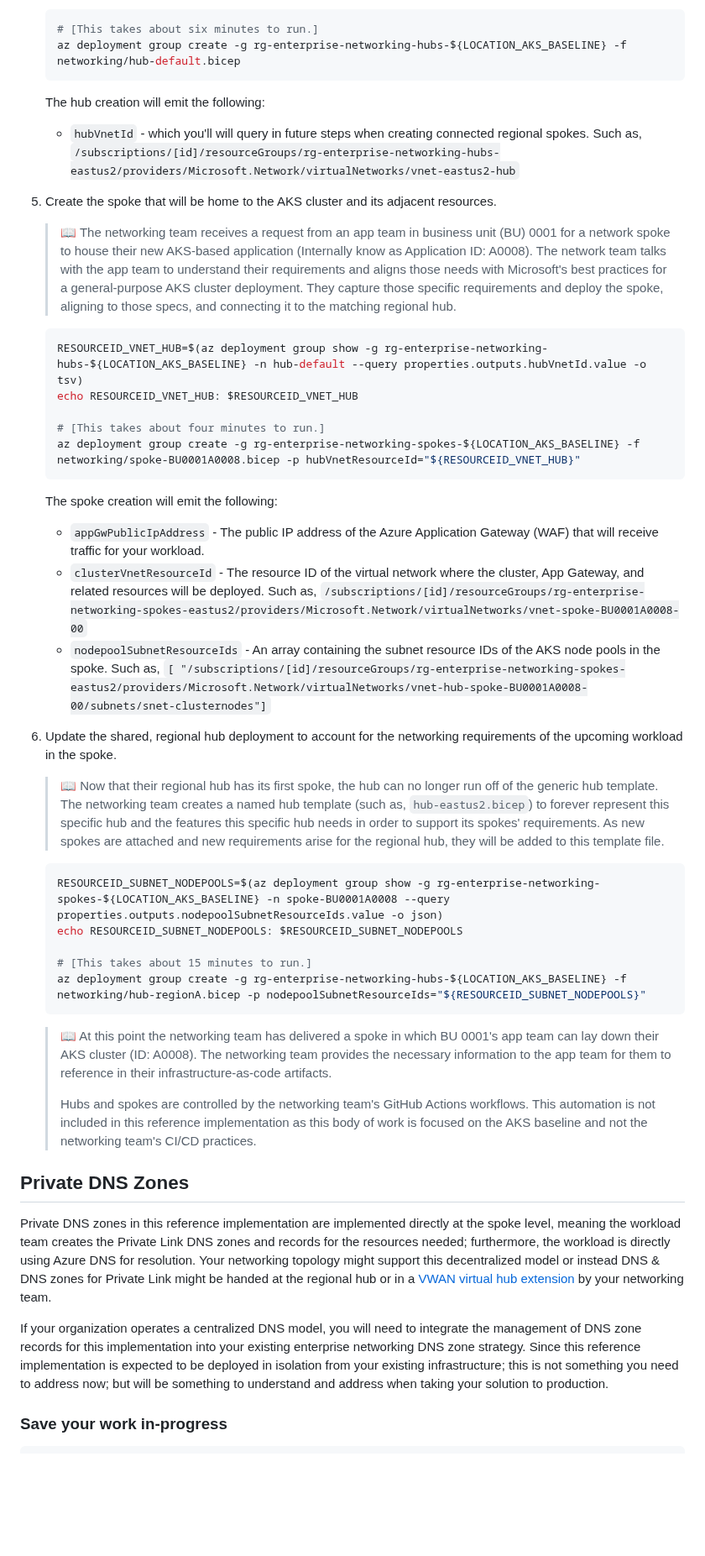
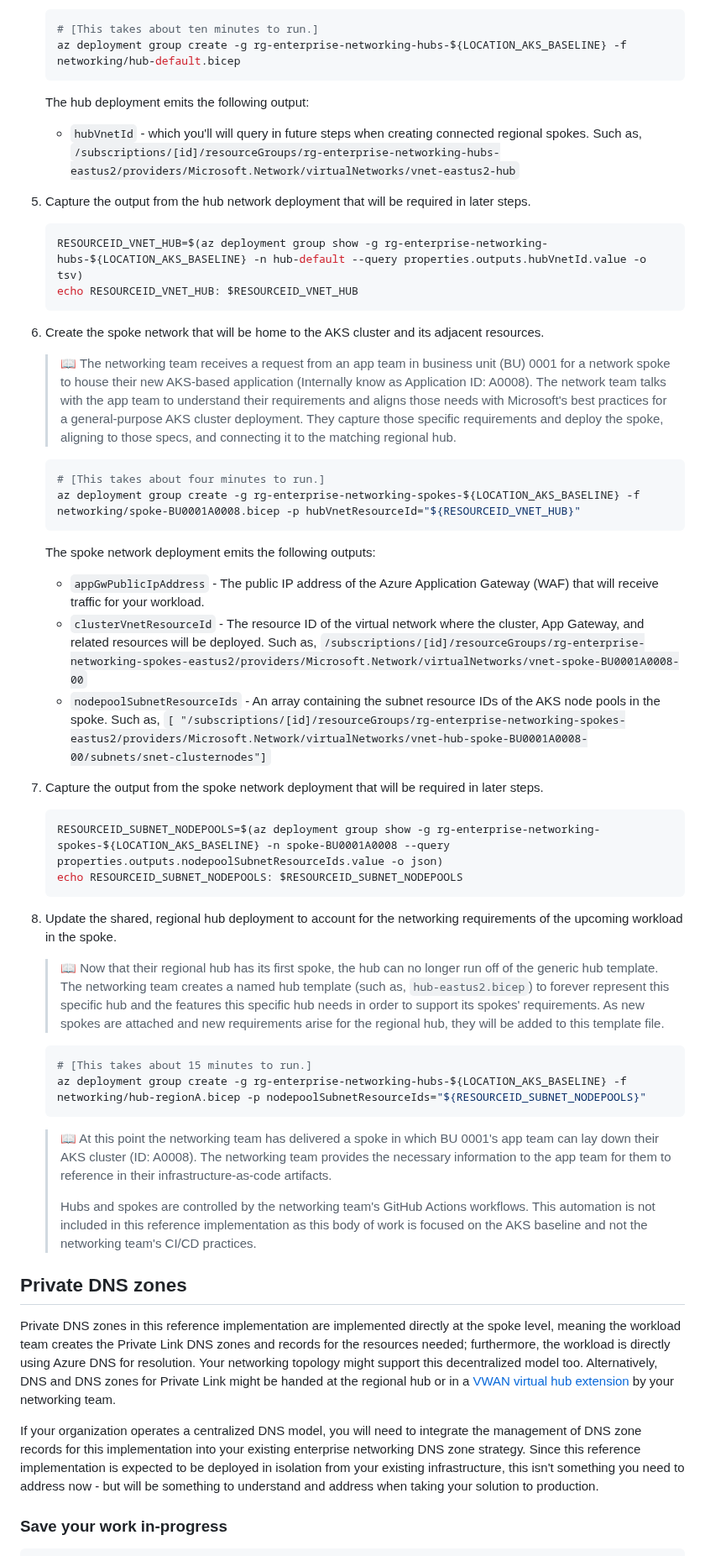
Before and after one commit to mspnp/aks-baseline, a Markdown page: docs/deploy/04-networking.md, the part around the change. Shown at 84% size. Drawn GitHub-style; blank space fills up the shorter version.

Commit message:
Update step 4

````diff
--- a/docs/deploy/04-networking.md
+++ b/docs/deploy/04-networking.md
@@ -68,40 +68,48 @@ The following two resource groups will be created and populated with networking
    > Note: The subnets for Azure Bastion and cross-premises connectivity are deployed in this reference architecture, but the resources are not deployed. Since this reference implementation is expected to be deployed isolated from existing infrastructure; these IP addresses should not conflict with any existing networking you have, even if those IP addresses overlap. If you need to connect the reference implementation to existing networks, you will need to adjust the IP space as per your requirements as to not conflict in the reference ARM templates.
 
    ```bash
-   # [This takes about six minutes to run.]
+   # [This takes about ten minutes to run.]
    az deployment group create -g rg-enterprise-networking-hubs-${LOCATION_AKS_BASELINE} -f networking/hub-default.bicep
    ```
 
-   The hub creation will emit the following:
+   The hub deployment emits the following output:
 
       - `hubVnetId` - which you'll will query in future steps when creating connected regional spokes. Such as, `/subscriptions/[id]/resourceGroups/rg-enterprise-networking-hubs-eastus2/providers/Microsoft.Network/virtualNetworks/vnet-eastus2-hub`
 
-1. Create the spoke that will be home to the AKS cluster and its adjacent resources.
+1. Capture the output from the hub network deployment that will be required in later steps.
+
+   ```bash
+   RESOURCEID_VNET_HUB=$(az deployment group show -g rg-enterprise-networking-hubs-${LOCATION_AKS_BASELINE} -n hub-default --query properties.outputs.hubVnetId.value -o tsv)
+   echo RESOURCEID_VNET_HUB: $RESOURCEID_VNET_HUB
+   ```
+
+1. Create the spoke network that will be home to the AKS cluster and its adjacent resources.
 
    > :book: The networking team receives a request from an app team in business unit (BU) 0001 for a network spoke to house their new AKS-based application (Internally know as Application ID: A0008). The network team talks with the app team to understand their requirements and aligns those needs with Microsoft's best practices for a general-purpose AKS cluster deployment. They capture those specific requirements and deploy the spoke, aligning to those specs, and connecting it to the matching regional hub.
 
    ```bash
-   RESOURCEID_VNET_HUB=$(az deployment group show -g rg-enterprise-networking-hubs-${LOCATION_AKS_BASELINE} -n hub-default --query properties.outputs.hubVnetId.value -o tsv)
-   echo RESOURCEID_VNET_HUB: $RESOURCEID_VNET_HUB
-
    # [This takes about four minutes to run.]
    az deployment group create -g rg-enterprise-networking-spokes-${LOCATION_AKS_BASELINE} -f networking/spoke-BU0001A0008.bicep -p hubVnetResourceId="${RESOURCEID_VNET_HUB}"
    ```
 
-   The spoke creation will emit the following:
+   The spoke network deployment emits the following outputs:
 
      - `appGwPublicIpAddress` - The public IP address of the Azure Application Gateway (WAF) that will receive traffic for your workload.
      - `clusterVnetResourceId` - The resource ID of the virtual network where the cluster, App Gateway, and related resources will be deployed. Such as, `/subscriptions/[id]/resourceGroups/rg-enterprise-networking-spokes-eastus2/providers/Microsoft.Network/virtualNetworks/vnet-spoke-BU0001A0008-00`
      - `nodepoolSubnetResourceIds` - An array containing the subnet resource IDs of the AKS node pools in the spoke. Such as, `[ "/subscriptions/[id]/resourceGroups/rg-enterprise-networking-spokes-eastus2/providers/Microsoft.Network/virtualNetworks/vnet-hub-spoke-BU0001A0008-00/subnets/snet-clusternodes"]`
+
+1. Capture the output from the spoke network deployment that will be required in later steps.
+
+   ```bash
+   RESOURCEID_SUBNET_NODEPOOLS=$(az deployment group show -g rg-enterprise-networking-spokes-${LOCATION_AKS_BASELINE} -n spoke-BU0001A0008 --query properties.outputs.nodepoolSubnetResourceIds.value -o json)
+   echo RESOURCEID_SUBNET_NODEPOOLS: $RESOURCEID_SUBNET_NODEPOOLS
+   ```
 
 1. Update the shared, regional hub deployment to account for the networking requirements of the upcoming workload in the spoke.
 
    > :book: Now that their regional hub has its first spoke, the hub can no longer run off of the generic hub template. The networking team creates a named hub template (such as, `hub-eastus2.bicep`) to forever represent this specific hub and the features this specific hub needs in order to support its spokes' requirements. As new spokes are attached and new requirements arise for the regional hub, they will be added to this template file.
 
    ```bash
-   RESOURCEID_SUBNET_NODEPOOLS=$(az deployment group show -g rg-enterprise-networking-spokes-${LOCATION_AKS_BASELINE} -n spoke-BU0001A0008 --query properties.outputs.nodepoolSubnetResourceIds.value -o json)
-   echo RESOURCEID_SUBNET_NODEPOOLS: $RESOURCEID_SUBNET_NODEPOOLS
-
    # [This takes about 15 minutes to run.]
    az deployment group create -g rg-enterprise-networking-hubs-${LOCATION_AKS_BASELINE} -f networking/hub-regionA.bicep -p nodepoolSubnetResourceIds="${RESOURCEID_SUBNET_NODEPOOLS}"
    ```
@@ -110,11 +118,11 @@ The following two resource groups will be created and populated with networking
    >
    > Hubs and spokes are controlled by the networking team's GitHub Actions workflows. This automation is not included in this reference implementation as this body of work is focused on the AKS baseline and not the networking team's CI/CD practices.
 
-## Private DNS Zones
+## Private DNS zones
 
-Private DNS zones in this reference implementation are implemented directly at the spoke level, meaning the workload team creates the Private Link DNS zones and records for the resources needed; furthermore, the workload is directly using Azure DNS for resolution. Your networking topology might support this decentralized model or instead DNS & DNS zones for Private Link might be handed at the regional hub or in a [VWAN virtual hub extension](https://learn.microsoft.com/azure/architecture/guide/networking/private-link-virtual-wan-dns-virtual-hub-extension-pattern) by your networking team.
+Private DNS zones in this reference implementation are implemented directly at the spoke level, meaning the workload team creates the Private Link DNS zones and records for the resources needed; furthermore, the workload is directly using Azure DNS for resolution. Your networking topology might support this decentralized model too. Alternatively, DNS and DNS zones for Private Link might be handed at the regional hub or in a [VWAN virtual hub extension](https://learn.microsoft.com/azure/architecture/guide/networking/private-link-virtual-wan-dns-virtual-hub-extension-pattern) by your networking team.
 
-If your organization operates a centralized DNS model, you will need to integrate the management of DNS zone records for this implementation into your existing enterprise networking DNS zone strategy. Since this reference implementation is expected to be deployed in isolation from your existing infrastructure; this is not something you need to address now; but will be something to understand and address when taking your solution to production.
+If your organization operates a centralized DNS model, you will need to integrate the management of DNS zone records for this implementation into your existing enterprise networking DNS zone strategy. Since this reference implementation is expected to be deployed in isolation from your existing infrastructure, this isn't something you need to address now - but will be something to understand and address when taking your solution to production.
 
 ### Save your work in-progress
 
````
